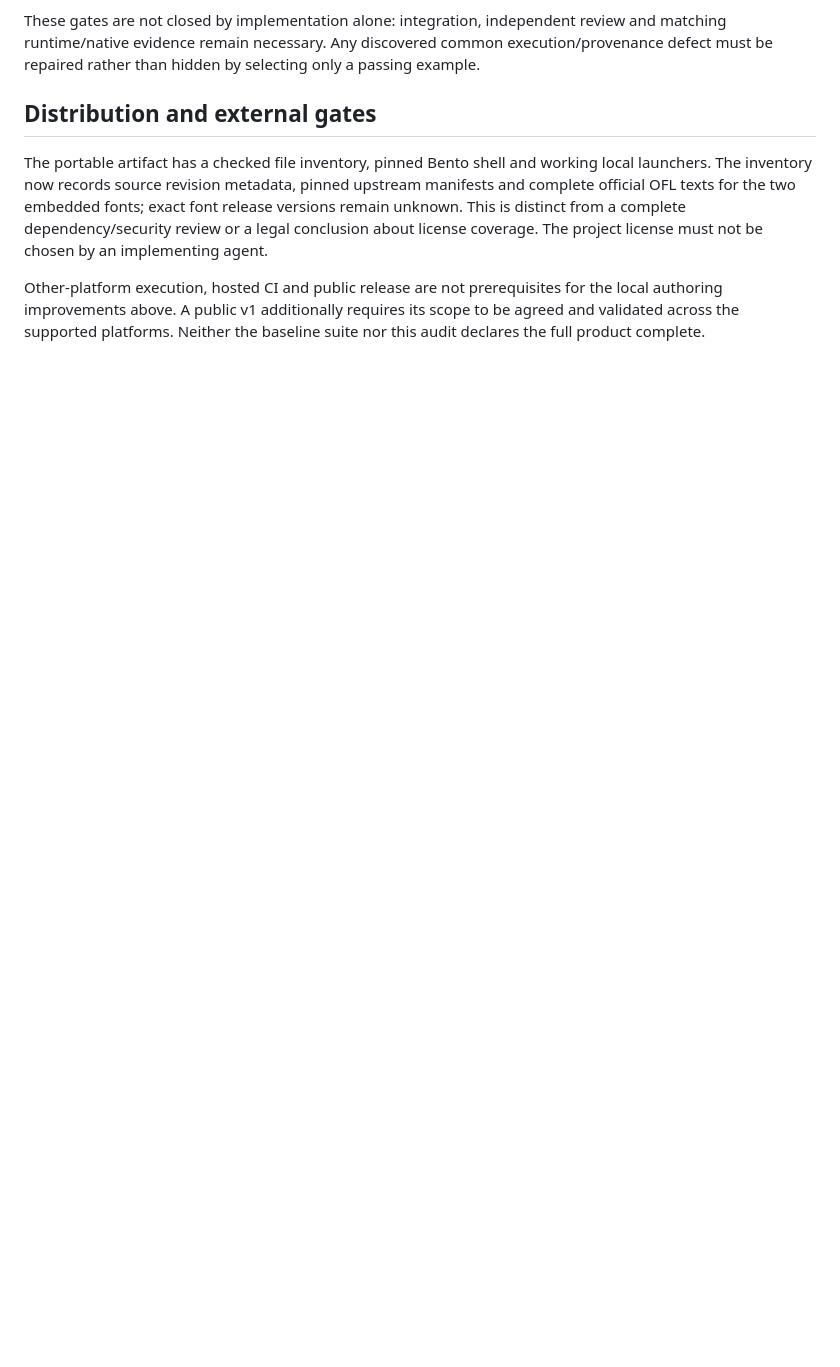
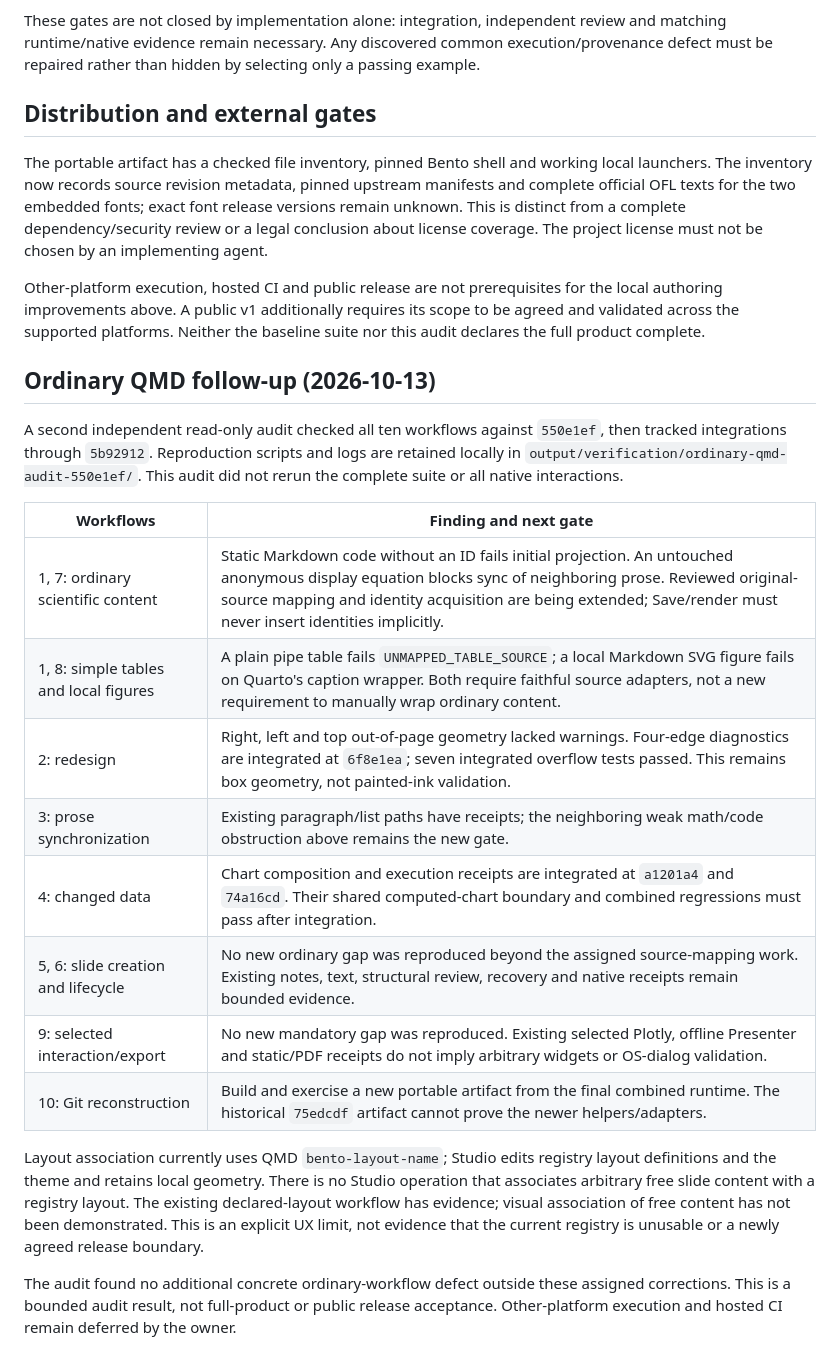
Before and after one commit to brianmsm/quarto-bento, a Markdown page: docs/PRODUCT_ACCEPTANCE_AUDIT.md, the part around the change. GitHub-like rendering; blank space fills up the shorter version.

Commit message:
docs: record ordinary QMD audit and remaining integration gates

```diff
--- a/docs/PRODUCT_ACCEPTANCE_AUDIT.md
+++ b/docs/PRODUCT_ACCEPTANCE_AUDIT.md
@@ -86,3 +86,33 @@ Other-platform execution, hosted CI and public release are not prerequisites for
 the local authoring improvements above. A public v1 additionally requires its
 scope to be agreed and validated across the supported platforms. Neither the
 baseline suite nor this audit declares the full product complete.
+
+## Ordinary QMD follow-up (2026-10-13)
+
+A second independent read-only audit checked all ten workflows against
+`550e1ef`, then tracked integrations through `5b92912`. Reproduction scripts and
+logs are retained locally in `output/verification/ordinary-qmd-audit-550e1ef/`.
+This audit did not rerun the complete suite or all native interactions.
+
+| Workflows | Finding and next gate |
+|---|---|
+| 1, 7: ordinary scientific content | Static Markdown code without an ID fails initial projection. An untouched anonymous display equation blocks sync of neighboring prose. Reviewed original-source mapping and identity acquisition are being extended; Save/render must never insert identities implicitly. |
+| 1, 8: simple tables and local figures | A plain pipe table fails `UNMAPPED_TABLE_SOURCE`; a local Markdown SVG figure fails on Quarto's caption wrapper. Both require faithful source adapters, not a new requirement to manually wrap ordinary content. |
+| 2: redesign | Right, left and top out-of-page geometry lacked warnings. Four-edge diagnostics are integrated at `6f8e1ea`; seven integrated overflow tests passed. This remains box geometry, not painted-ink validation. |
+| 3: prose synchronization | Existing paragraph/list paths have receipts; the neighboring weak math/code obstruction above remains the new gate. |
+| 4: changed data | Chart composition and execution receipts are integrated at `a1201a4` and `74a16cd`. Their shared computed-chart boundary and combined regressions must pass after integration. |
+| 5, 6: slide creation and lifecycle | No new ordinary gap was reproduced beyond the assigned source-mapping work. Existing notes, text, structural review, recovery and native receipts remain bounded evidence. |
+| 9: selected interaction/export | No new mandatory gap was reproduced. Existing selected Plotly, offline Presenter and static/PDF receipts do not imply arbitrary widgets or OS-dialog validation. |
+| 10: Git reconstruction | Build and exercise a new portable artifact from the final combined runtime. The historical `75edcdf` artifact cannot prove the newer helpers/adapters. |
+
+Layout association currently uses QMD `bento-layout-name`; Studio edits registry
+layout definitions and the theme and retains local geometry. There is no Studio
+operation that associates arbitrary free slide content with a registry layout.
+The existing declared-layout workflow has evidence; visual association of free
+content has not been demonstrated. This is an explicit UX limit, not evidence
+that the current registry is unusable or a newly agreed release boundary.
+
+The audit found no additional concrete ordinary-workflow defect outside these
+assigned corrections. This is a bounded audit result, not full-product or public
+release acceptance. Other-platform execution and hosted CI remain deferred by
+the owner.
```
